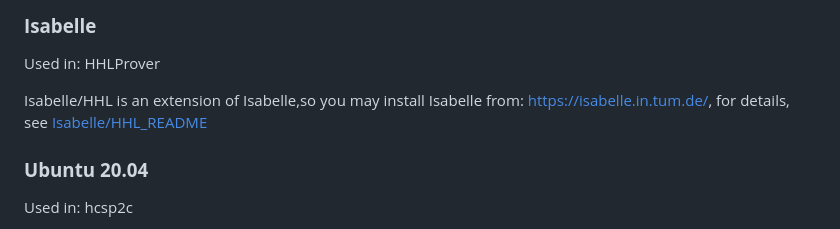
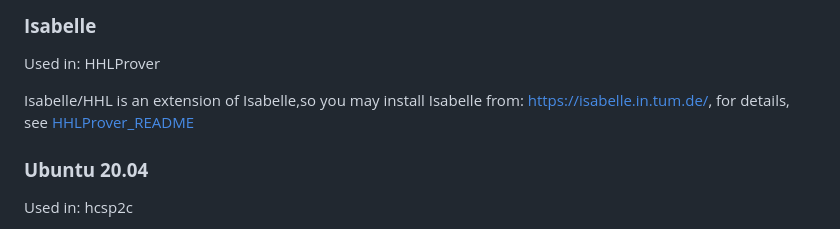
Before and after one commit to AgHHL/Mars2.0, a Markdown page: README.md, the part around the change. Rendered like a GitHub page.

```diff
--- a/README.md
+++ b/README.md
@@ -28,7 +28,7 @@ For the backend of hcsp_simulator, we use Flask to write the backend. Documentat
 Used in: HHLProver
 
 Isabelle/HHL is an extension of Isabelle,so you may install Isabelle from:
-https://isabelle.in.tum.de/, for details, see [Isabelle/HHL_README](./HHLProver/README.md)
+https://isabelle.in.tum.de/, for details, see [HHLProver_README](./HHLProver/README.md)
 
 ### **Ubuntu 20.04**
 Used in: hcsp2c
```
